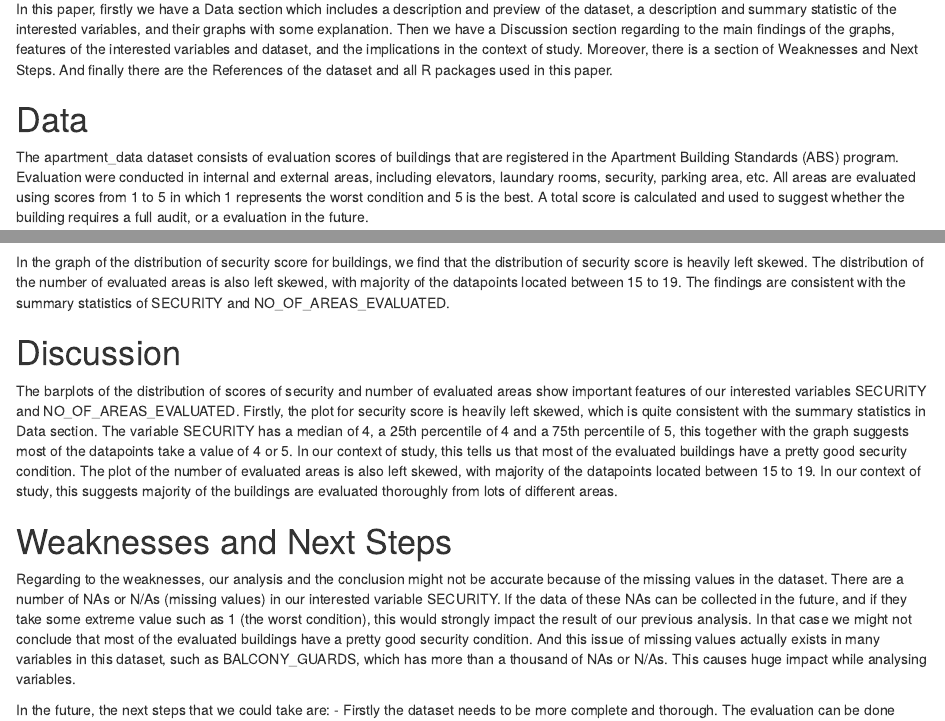
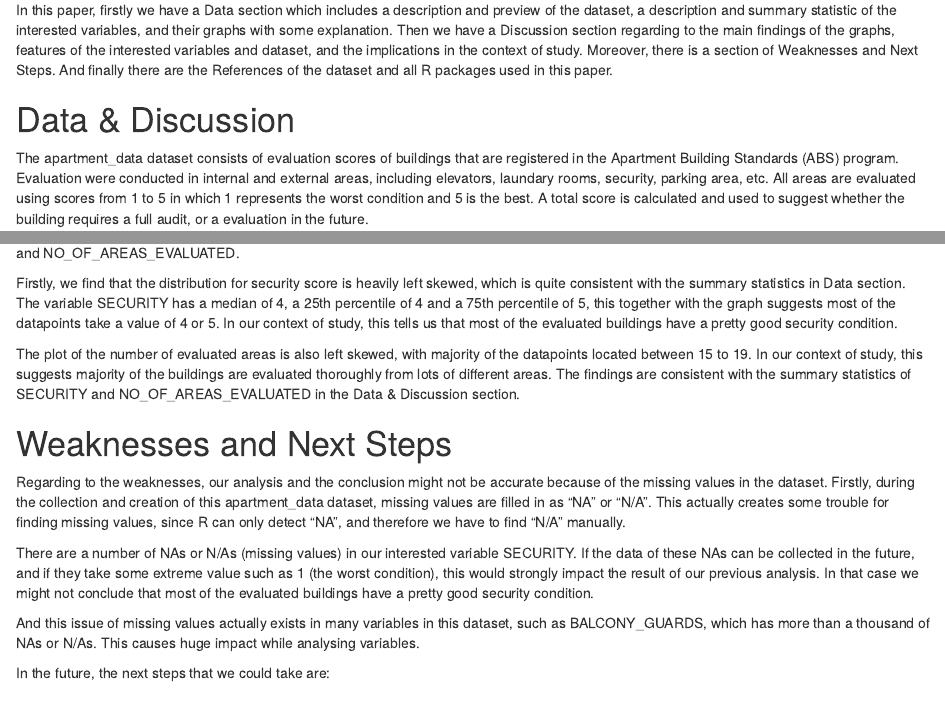
Before and after one commit to YujiaZheng/Security-Condition, an R Markdown document (content/post/Security-Condition.Rmd): the page in a window 1100 px wide, from 540 px down before the commit and from 600 px down after it, so that both start at the same text, and a second part further down, joined at a grey line. Rendered offline with R 4.5, knitr and Pandoc, with nearby package versions; some code elsewhere in the file could not run offline.

Commit message:
Second Commit

````diff
--- a/content/post/Security-Condition.Rmd
+++ b/content/post/Security-Condition.Rmd
@@ -48,7 +49,7 @@ apartment_data <- apartment_resources %>%
 apartment_data
 ```
 
-# Data
+# Data & Discussion
 The apartment_data dataset consists of evaluation scores of buildings that are registered in the Apartment Building Standards (ABS) program. Evaluation were conducted in internal and external areas, including elevators, laundary rooms, security, parking area, etc. All areas are evaluated using scores from 1 to 5 in which 1 represents the worst condition and 5 is the best. A total score is calculated and used to suggest whether the building requires a full audit, or a evaluation in the future.
 
 ```{r echo=FALSE}
@@ -97,20 +99,24 @@ apartment_data1 %>%
        caption = "Source: Toronto Open Data Portal (https://open.toronto.ca/)")
 ```
 
-In the graph of the distribution of security score for buildings, we find that the distribution of security score is heavily left skewed. The distribution of the number of evaluated areas is also left skewed, with majority of the datapoints located between 15 to 19.
-The findings are consistent with the summary statistics of SECURITY and NO_OF_AREAS_EVALUATED.
+The barplots of the distribution of scores of security and number of evaluated areas show important features of our interested variables SECURITY and NO_OF_AREAS_EVALUATED.
 
-# Discussion
-The barplots of the distribution of scores of security and number of evaluated areas show important features of our interested variables SECURITY and NO_OF_AREAS_EVALUATED.
-Firstly, the plot for security score is heavily left skewed, which is quite consistent with the summary statistics in Data section.  The variable SECURITY has a median of 4, a 25th percentile of 4 and a 75th percentile of 5, this together with the graph suggests most of the datapoints take a value of 4 or 5. In our context of study, this tells us that most of the evaluated buildings have a pretty good security condition.
+Firstly, we find that the distribution for security score is heavily left skewed, which is quite consistent with the summary statistics in Data section.  The variable SECURITY has a median of 4, a 25th percentile of 4 and a 75th percentile of 5, this together with the graph suggests most of the datapoints take a value of 4 or 5. In our context of study, this tells us that most of the evaluated buildings have a pretty good security condition.
+
 The plot of the number of evaluated areas is also left skewed, with majority of the datapoints located between 15 to 19. In our context of study, this suggests majority of the buildings are evaluated thoroughly from lots of different areas.
+The findings are consistent with the summary statistics of SECURITY and NO_OF_AREAS_EVALUATED in the Data & Discussion section.
 
 # Weaknesses and Next Steps
-Regarding to the weaknesses, our analysis and the conclusion might not be accurate because of the missing values in the dataset. There are a number of NAs or N/As (missing values) in our interested variable SECURITY. If the data of these NAs can be collected in the future, and if they take some extreme value such as 1 (the worst condition), this would strongly impact the result of our previous analysis. In that case we might not conclude that most of the evaluated buildings have a pretty good security condition.
+Regarding to the weaknesses, our analysis and the conclusion might not be accurate because of the missing values in the dataset. Firstly, during the collection and creation of this apartment_data dataset, missing values are filled in as "NA" or "N/A". This actually creates some trouble for finding missing values, since R can only detect "NA", and therefore we have to find "N/A" manually.
+
+There are a number of NAs or N/As (missing values) in our interested variable SECURITY. If the data of these NAs can be collected in the future, and if they take some extreme value such as 1 (the worst condition), this would strongly impact the result of our previous analysis. In that case we might not conclude that most of the evaluated buildings have a pretty good security condition.
+
 And this issue of missing values actually exists in many variables in this dataset, such as BALCONY_GUARDS, which has more than a thousand of NAs or N/As. This causes huge impact while analysing variables.
 
 In the future, the next steps that we could take are:
+
 - Firstly the dataset needs to be more complete and thorough. The evaluation can be done again to gather these missing values.
+
 - After the data are recollected, a new analysis should be done using the more complete data, and thus we can get a more accurate result about the buildings. The result of the analysis will have more reference value for people who are looking for rental apartments, and can help with the enforcement of standards and improvements of living environment for Toronto residents.
 
 # References
````
Also changed, not shown: content/post/2015-07-23-r-rmarkdown.html (deleted), content/post/Security-Condition.Rmd (2 more changed lines), 1 other file.
